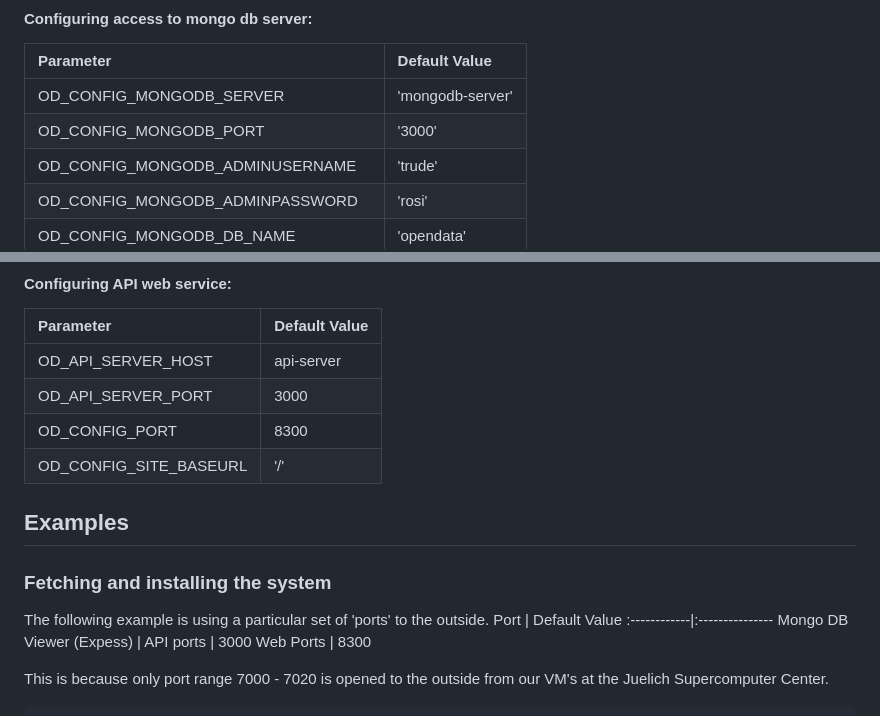
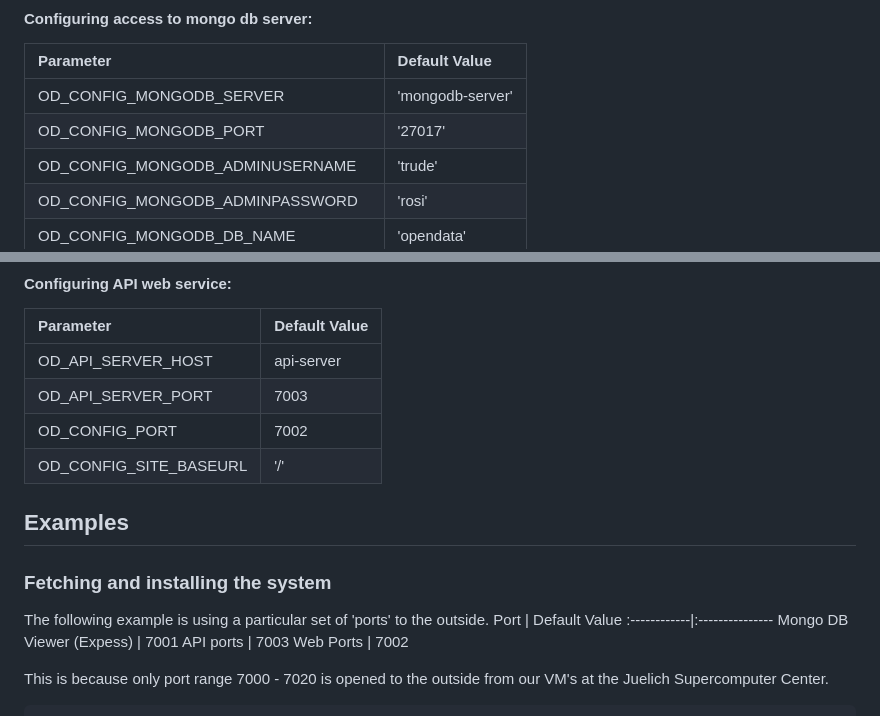
Before and after one commit to PatrickFuhrmann-HTWBerlin/OpenData, a Markdown page: README.md, 2 parts joined by grey strips. GitHub-like rendering.

```diff
--- a/README.md
+++ b/README.md
@@ -8,7 +8,7 @@
 Parameter  | Default Value
 :------------|:---------------
 OD_CONFIG_MONGODB_SERVER          | 'mongodb-server'
-OD_CONFIG_MONGODB_PORT            | '3000'
+OD_CONFIG_MONGODB_PORT            | '27017'
 OD_CONFIG_MONGODB_ADMINUSERNAME   | 'trude'
 OD_CONFIG_MONGODB_ADMINPASSWORD   | 'rosi'
 OD_CONFIG_MONGODB_DB_NAME         | 'opendata'
@@ -28,8 +28,8 @@ OD_CONFIG_MONGODB_URI   | '' | mongodb://[USERNAMAE:PASSWORD@]HOSTNAME:PORT
 Parameter | Default Value
 :------------|:---------------
 OD_API_SERVER_HOST | api-server
-OD_API_SERVER_PORT | 3000
-OD_CONFIG_PORT     | 8300
+OD_API_SERVER_PORT | 7003
+OD_CONFIG_PORT     | 7002
 OD_CONFIG_SITE_BASEURL | '/'
 
 ## Examples
@@ -39,9 +39,9 @@ OD_CONFIG_SITE_BASEURL | '/'
 The following example is using a particular set of 'ports' to the outside.
 Port | Default Value
 :------------|:---------------
-Mongo DB Viewer (Expess) |
-API ports        | 3000
-Web Ports        | 8300
+Mongo DB Viewer (Expess) |  7001
+API ports        | 7003
+Web Ports        | 7002
 
 This is because only port range 7000 - 7020 is opened to the outside
 from our VM's at the Juelich Supercomputer Center.
```
